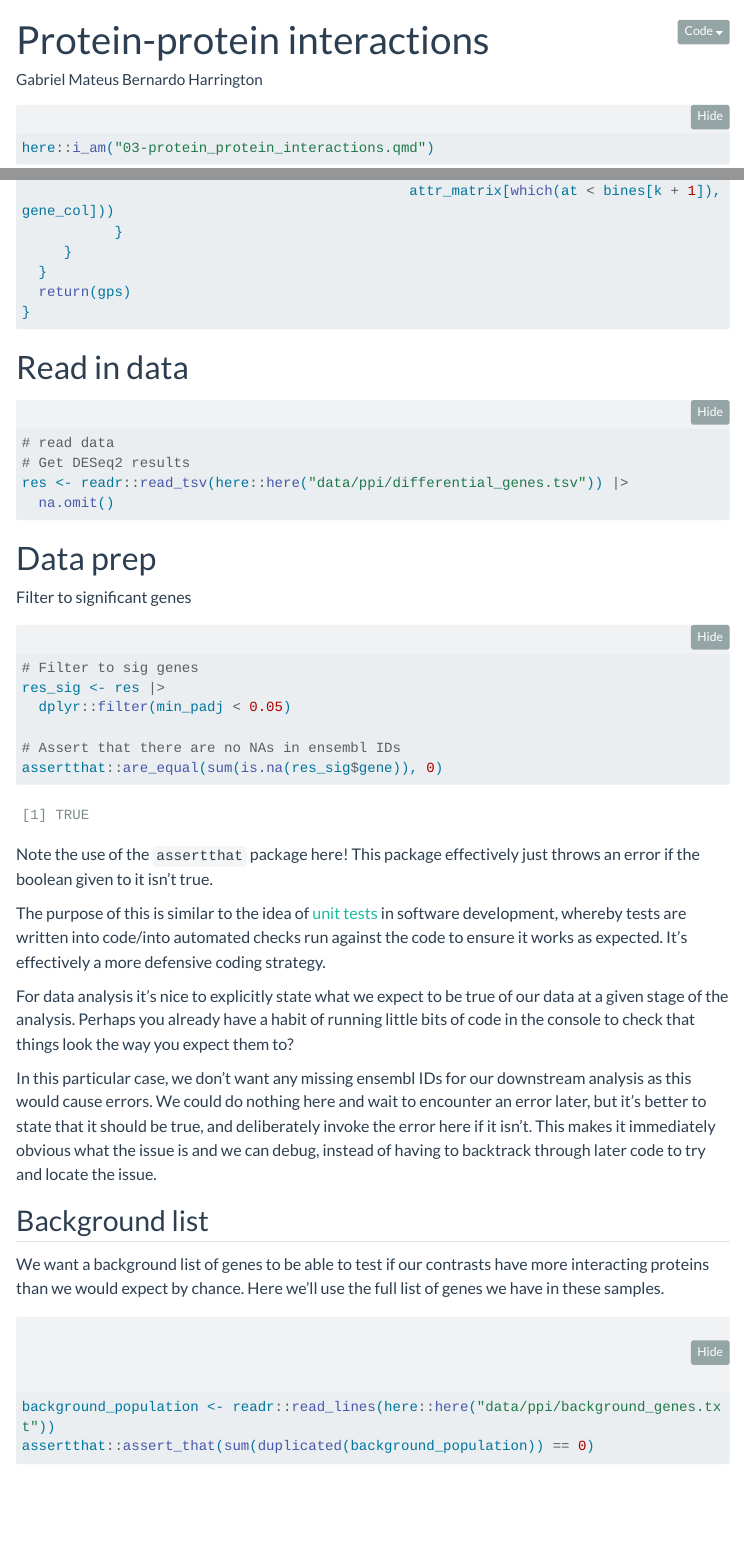
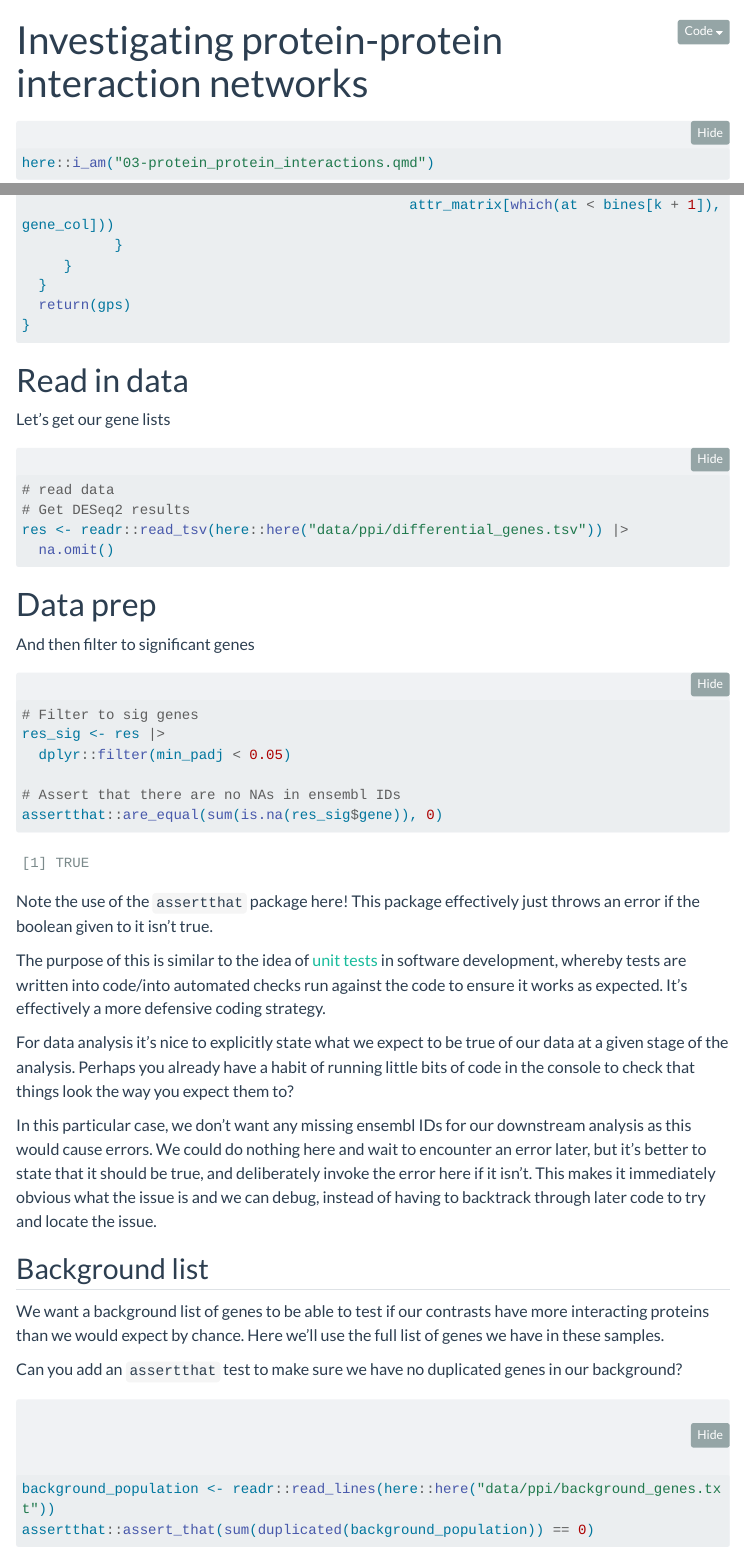
Before and after one commit to UKDRI/EBI-workshop---Extracting-information-from-omics-data, a Quarto document (03-protein_protein_interactions.qmd): the page in a window 1100 px wide, from its top, and a second part further down, joined at a grey line. Rendered offline with R 4.5, knitr and Pandoc in place of Quarto, with nearby package versions; code that draws random numbers runs with fixed seeds of ours; some code elsewhere in the file could not run offline; menus at the side of the page are left out; long lines of code are wrapped; column names are cleaned by a stand-in for the janitor package.

Commit message:
Update yaml, add intro explaining analysis

````diff
--- a/03-protein_protein_interactions.qmd
+++ b/03-protein_protein_interactions.qmd
@@ -1,12 +1,9 @@
 ---
-title: Protein-protein interactions
+title: Investigating protein-protein interaction networks
 execute:
   eval: true
-author: "Gabriel Mateus Bernardo Harrington"
 format:
   html:
-    code-fold: show
-    toc: true
     code-links:
       - text: Data Prep Code
         icon: file-code
@@ -111,6 +114,8 @@ attribute_2_list20bins <- function(attr_matrix, gene_col = 1, attr_col = 2, do_l
 
 # Read in data
 
+Let's get our gene lists
+
 ```{r}
 #| eval: true
 #| message: false
@@ -122,7 +127,7 @@ res <- readr::read_tsv(here::here("data/ppi/differential_genes.tsv")) |>
 
 # Data prep
 
-Filter to significant genes
+And then filter to significant genes
 
 ```{r}
 # Filter to sig genes
@@ -150,6 +155,8 @@ This makes it immediately obvious what the issue is and we can debug, instead of
 
 We want a background list of genes to be able to test if our contrasts have more interacting proteins than we would expect by chance.
 Here we'll use the full list of genes we have in these samples.
+
+Can you add an `assertthat` test to make sure we have no duplicated genes in our background?
 
 ```{r}
 background_population <- readr::read_lines(here::here("data/ppi/background_genes.txt"))
````
Also changed, not shown: 03-protein_protein_interactions.qmd (8 more changed lines).
